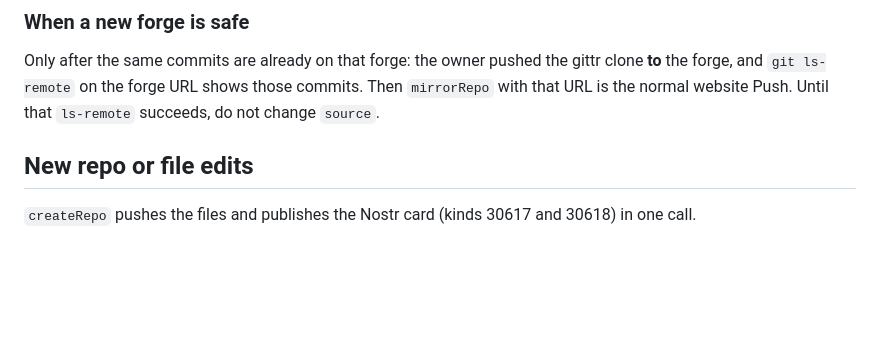
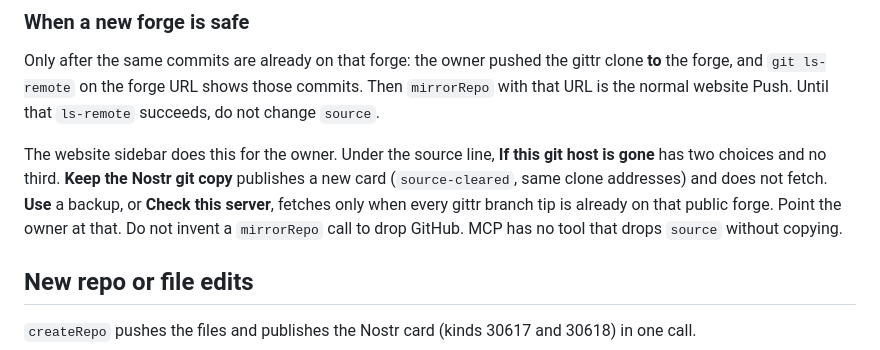
Before and after one commit to arbadacarbaYK/gittr-mcp, a Markdown page: docs/AGENT-WORKFLOW.md, the part around the change. Rendered like a GitHub page; blank space fills up the shorter version.

Commit message:
Point agents at the website choices after a forge 403.

```diff
--- a/docs/AGENT-WORKFLOW.md
+++ b/docs/AGENT-WORKFLOW.md
@@ -77,6 +77,8 @@ A website Push with no local edits, while `source` is still GitHub, tries once t
 
 Only after the same commits are already on that forge: the owner pushed the gittr clone **to** the forge, and `git ls-remote` on the forge URL shows those commits. Then `mirrorRepo` with that URL is the normal website Push. Until that `ls-remote` succeeds, do not change `source`.
 
+The website sidebar does this for the owner. Under the source line, **If this git host is gone** has two choices and no third. **Keep the Nostr git copy** publishes a new card (`source-cleared`, same clone addresses) and does not fetch. **Use** a backup, or **Check this server**, fetches only when every gittr branch tip is already on that public forge. Point the owner at that. Do not invent a `mirrorRepo` call to drop GitHub. MCP has no tool that drops `source` without copying.
+
 ## New repo or file edits
 
 `createRepo` pushes the files and publishes the Nostr card (kinds 30617 and 30618) in one call.
```
Also changed, not shown: CHANGELOG.md (+1 -1 lines).
